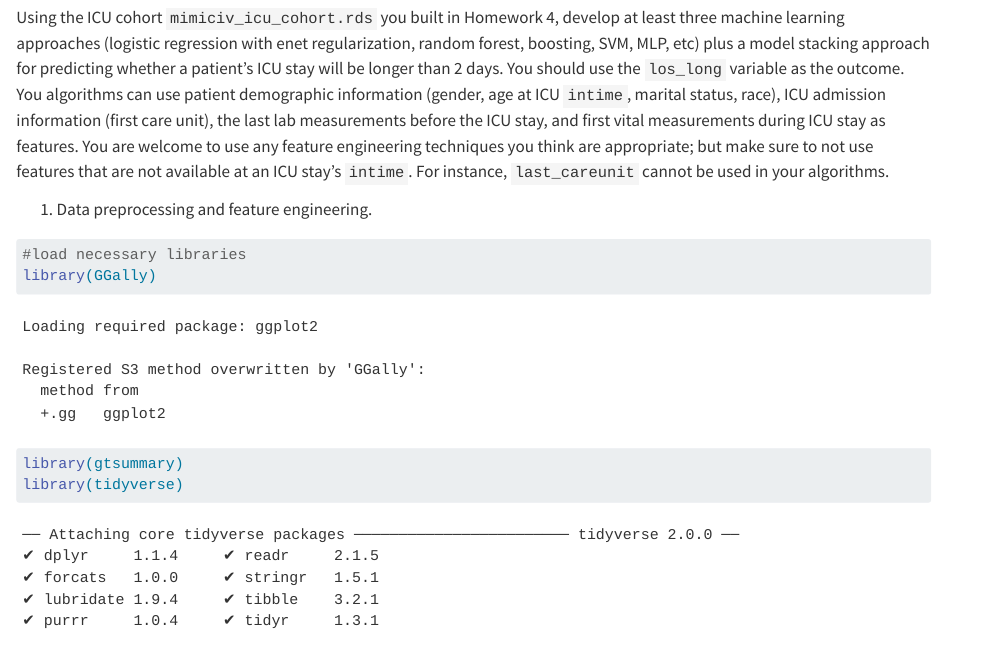
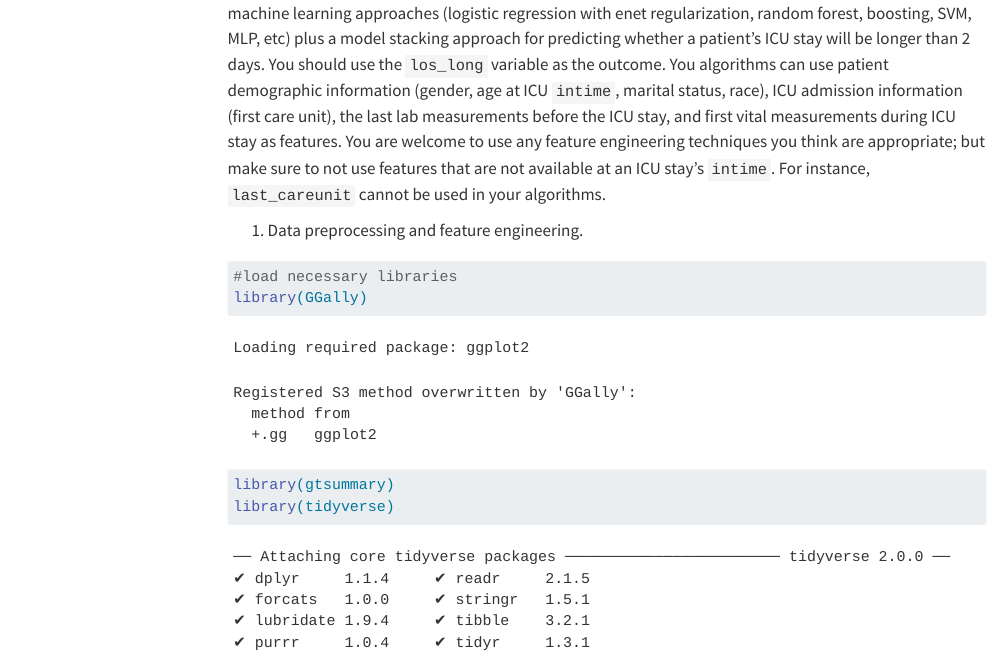
Before and after one commit to silvanayanzisun/biostat-203b-2025-winter, a Quarto document (hw5/hw5.qmd): the page in a window 1100 px wide, from 210 px down before the commit and from 240 px down after it. Rendered offline with R 4.5, knitr and Pandoc in place of Quarto, with nearby package versions; both versions are drawn in the output format of the newer one; some code elsewhere in the file could not run offline; menus at the side of the page are left out; long lines of code are wrapped.

Commit message:
yay finished rendering！submit

```diff
--- a/hw5/hw5.qmd
+++ b/hw5/hw5.qmd
@@ -3,7 +3,7 @@ title: "Biostat 203B Homework 5"
 subtitle: Due Mar 20 @ 11:59PM
 author: "Yanzi Sun 106183069"
 format:
-  pdf:
+  html:
     theme: cosmo
     embed-resources: true
     number-sections: false
```
Also changed, not shown: hw5/hw5.html, hw5/hw5.pdf (added).
